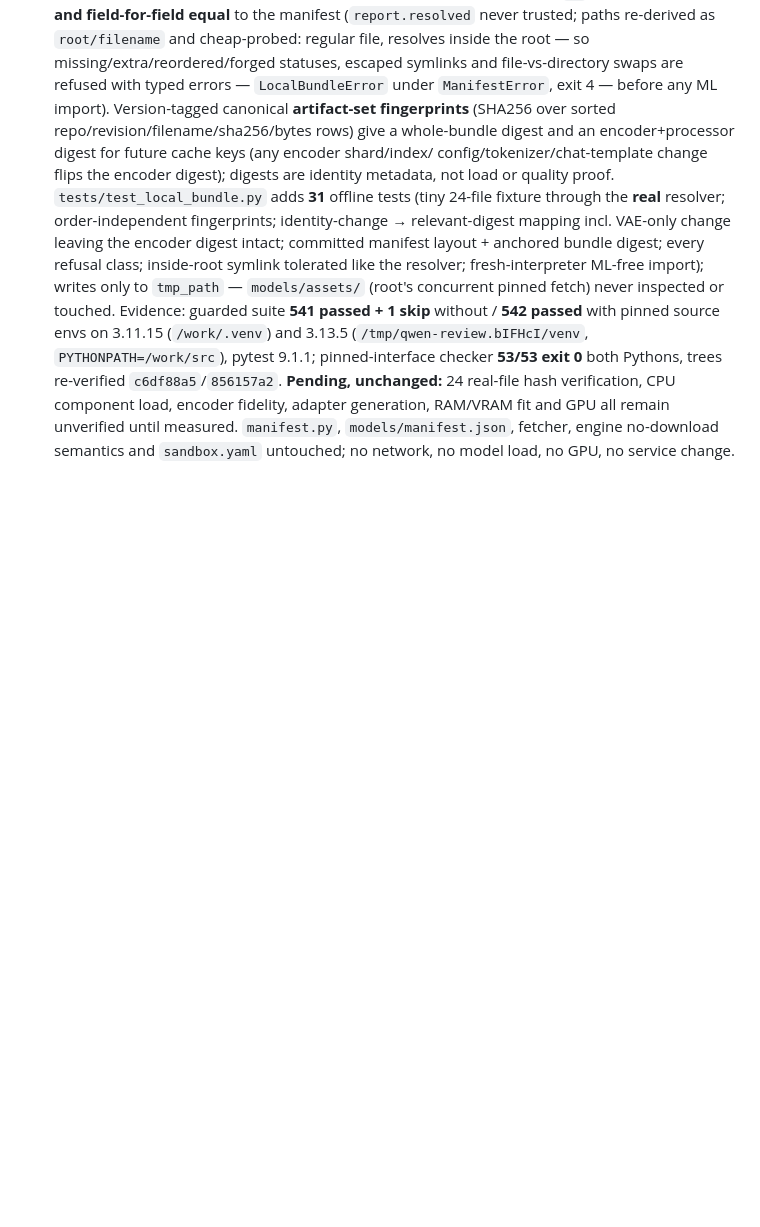
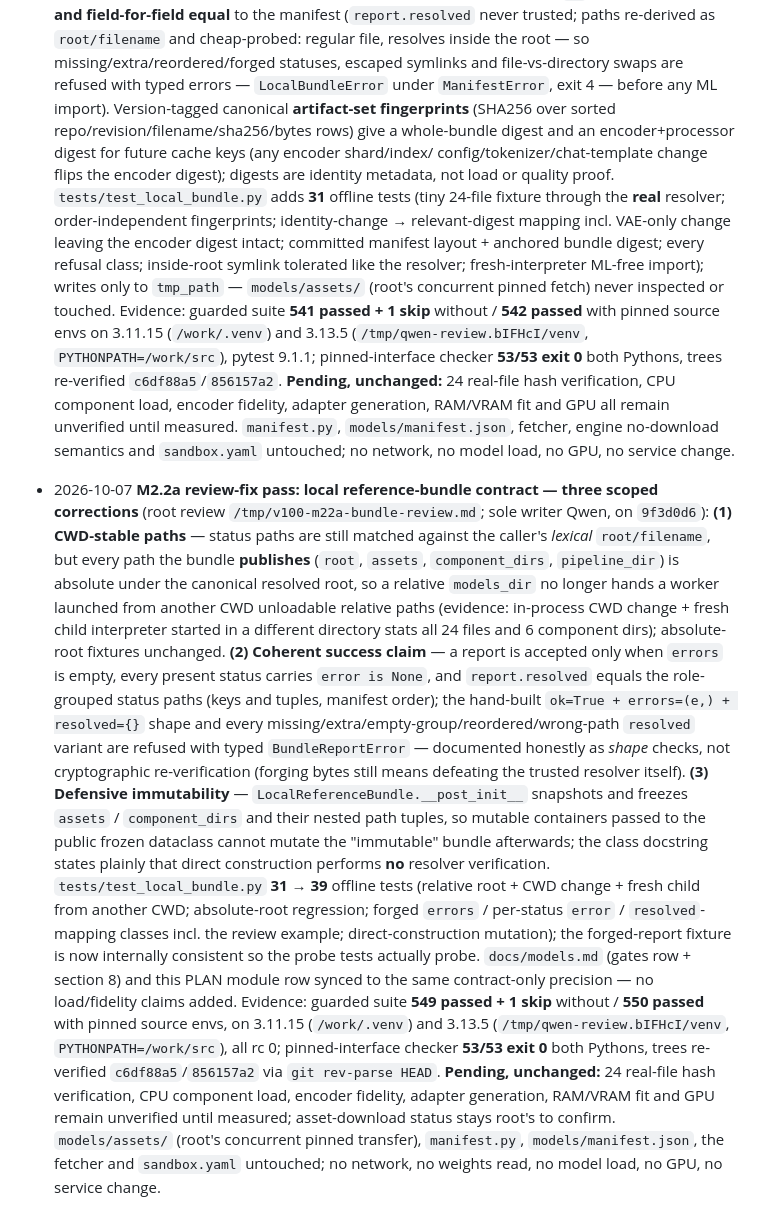
Before and after one commit to EuanWebster/v100-qwen-image, a Markdown page: PLAN.md, the part around one of its changes. GitHub-like rendering; blank space fills up the shorter version.

```diff
--- a/PLAN.md
+++ b/PLAN.md
@@ -977,3 +977,44 @@ standing rule that executed plans stay honest.)*
   remain unverified until measured. `manifest.py`, `models/manifest.json`,
   fetcher, engine no-download semantics and `sandbox.yaml` untouched; no
   network, no model load, no GPU, no service change.
+- 2026-10-07 **M2.2a review-fix pass: local reference-bundle contract — three
+  scoped corrections** (root review `/tmp/v100-m22a-bundle-review.md`; sole
+  writer Qwen, on `9f3d0d6`): **(1) CWD-stable paths** — status paths are
+  still matched against the caller's *lexical* `root/filename`, but every
+  path the bundle **publishes** (`root`, `assets`, `component_dirs`,
+  `pipeline_dir`) is absolute under the canonical resolved root, so a
+  relative `models_dir` no longer hands a worker launched from another CWD
+  unloadable relative paths (evidence: in-process CWD change + fresh child
+  interpreter started in a different directory stats all 24 files and 6
+  component dirs); absolute-root fixtures unchanged. **(2) Coherent success
+  claim** — a report is accepted only when `errors` is empty, every present
+  status carries `error is None`, and `report.resolved` equals the
+  role-grouped status paths (keys and tuples, manifest order); the
+  hand-built `ok=True + errors=(e,) + resolved={}` shape and every
+  missing/extra/empty-group/reordered/wrong-path `resolved` variant are
+  refused with typed `BundleReportError` — documented honestly as *shape*
+  checks, not cryptographic re-verification (forging bytes still means
+  defeating the trusted resolver itself). **(3) Defensive immutability** —
+  `LocalReferenceBundle.__post_init__` snapshots and freezes `assets` /
+  `component_dirs` and their nested path tuples, so mutable containers
+  passed to the public frozen dataclass cannot mutate the "immutable"
+  bundle afterwards; the class docstring states plainly that direct
+  construction performs **no** resolver verification.
+  `tests/test_local_bundle.py` **31 → 39** offline tests (relative root +
+  CWD change + fresh child from another CWD; absolute-root regression;
+  forged `errors` / per-status `error` / `resolved`-mapping classes incl.
+  the review example; direct-construction mutation); the forged-report
+  fixture is now internally consistent so the probe tests actually probe.
+  `docs/models.md` (gates row + section 8) and this PLAN module row synced
+  to the same contract-only precision — no load/fidelity claims added.
+  Evidence: guarded suite **549 passed + 1 skip** without / **550 passed**
+  with pinned source envs, on 3.11.15 (`/work/.venv`) and 3.13.5
+  (`/tmp/qwen-review.bIFHcI/venv`, `PYTHONPATH=/work/src`), all rc 0;
+  pinned-interface checker **53/53 exit 0** both Pythons, trees re-verified
+  `c6df88a5`/`856157a2` via `git rev-parse HEAD`. **Pending, unchanged:**
+  24 real-file hash verification, CPU component load, encoder fidelity,
+  adapter generation, RAM/VRAM fit and GPU remain unverified until
+  measured; asset-download status stays root's to confirm.
+  `models/assets/` (root's concurrent pinned transfer), `manifest.py`,
+  `models/manifest.json`, the fetcher and `sandbox.yaml` untouched; no
+  network, no weights read, no model load, no GPU, no service change.
```
Also changed, not shown: other parts of PLAN.md (+1 -1 lines), docs/models.md (+21 -5 lines).
